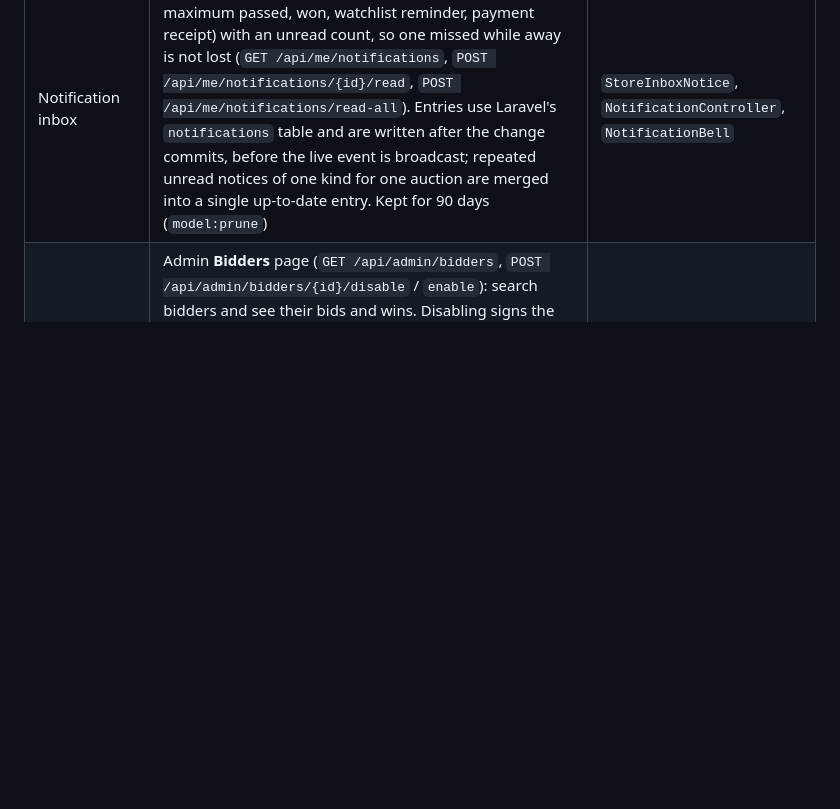
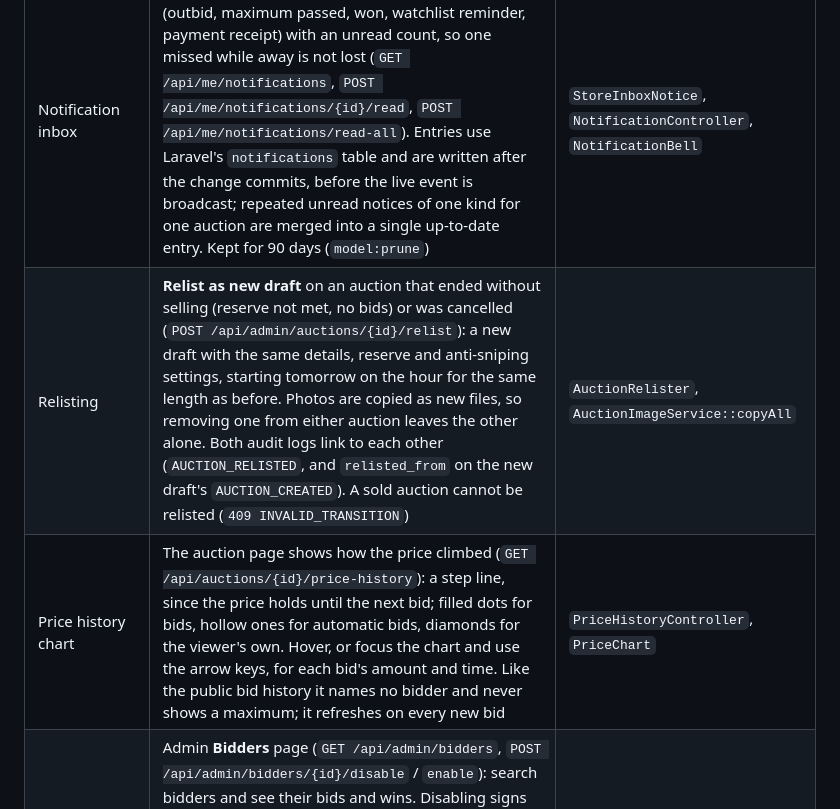
Before and after one commit to sachithnim/Real-Time-Auction-Platform, a Markdown page: README.md, the part around the change. Drawn GitHub-style; blank space fills up the shorter version.

Commit message:
docs: describe relisting and the price chart

```diff
--- a/README.md
+++ b/README.md
@@ -470,6 +470,8 @@ Built on top of the core requirements, from the assignment's list of bonus chall
 | Admin live monitoring | Admin **Live monitor** page (`GET /api/admin/monitor`): every LIVE auction with its price, reserve, real leader, bids in the last 5 minutes, active auto-bids and a countdown, plus the latest rejected bids with their reason. Updated over the private `admin.monitor` WebSocket channel, which only admins can join; rows are built when the event is sent, after commit, so the bid lock is never held longer | `AdminMonitor`, `MonitorAuctionChanged`, `MonitorBidRejected`, `AdminMonitorPage` |
 | Auction statistics | Admin **Statistics** page (`GET /api/admin/statistics`): auctions per status, sold / reserve not met / no bids with the sell-through rate, total, average and highest sale, bid counts (manual vs automatic), anti-sniping use and the most active bidders. Read-only aggregate queries over existing data, refreshed every 30 seconds | `AuctionStatistics`, `AdminStatisticsPage` |
 | Notification inbox | The **bell** in the header keeps every private notice (outbid, maximum passed, won, watchlist reminder, payment receipt) with an unread count, so one missed while away is not lost (`GET /api/me/notifications`, `POST /api/me/notifications/{id}/read`, `POST /api/me/notifications/read-all`). Entries use Laravel's `notifications` table and are written after the change commits, before the live event is broadcast; repeated unread notices of one kind for one auction are merged into a single up-to-date entry. Kept for 90 days (`model:prune`) | `StoreInboxNotice`, `NotificationController`, `NotificationBell` |
+| Relisting | **Relist as new draft** on an auction that ended without selling (reserve not met, no bids) or was cancelled (`POST /api/admin/auctions/{id}/relist`): a new draft with the same details, reserve and anti-sniping settings, starting tomorrow on the hour for the same length as before. Photos are copied as new files, so removing one from either auction leaves the other alone. Both audit logs link to each other (`AUCTION_RELISTED`, and `relisted_from` on the new draft's `AUCTION_CREATED`). A sold auction cannot be relisted (`409 INVALID_TRANSITION`) | `AuctionRelister`, `AuctionImageService::copyAll` |
+| Price history chart | The auction page shows how the price climbed (`GET /api/auctions/{id}/price-history`): a step line, since the price holds until the next bid; filled dots for bids, hollow ones for automatic bids, diamonds for the viewer's own. Hover, or focus the chart and use the arrow keys, for each bid's amount and time. Like the public bid history it names no bidder and never shows a maximum; it refreshes on every new bid | `PriceHistoryController`, `PriceChart` |
 | Bidder accounts | Admin **Bidders** page (`GET /api/admin/bidders`, `POST /api/admin/bidders/{id}/disable` / `enable`): search bidders and see their bids and wins. Disabling signs the bidder out everywhere (new remember token, stored sessions deleted, and any session left is ended on its next request with `403 ACCOUNT_DISABLED`), blocks login, stops their notification emails, and switches off every active automatic maximum under that auction's row lock, with an `AUTO_BID_CANCELLED` audit event. Bids already placed stay, since history is never rewritten. Admin accounts cannot be disabled | `BidderAccounts`, `EnsureAccountActive`, `AdminBiddersPage` |
 | Payments overview | Admin **Payments** page (`GET /api/admin/payments`): every winner's payment with status tabs, search by auction, bidder or receipt, and the totals received and still owed. Declined and waiting payments are listed first | `Admin\PaymentController`, `AdminPaymentsPage` |
 | CSV exports | **Export results** on Manage auctions (`GET /api/admin/results/export`: every finished auction with result, reserve, winner and payment) and **Download all bids** on an auction (`GET /api/admin/auctions/{id}/bids/export`). Streamed row by row, UTF-8 for Excel, and text that starts like a spreadsheet formula is prefixed with `'` so it is shown, never run | `ExportController`, `CsvDownload` |
```
